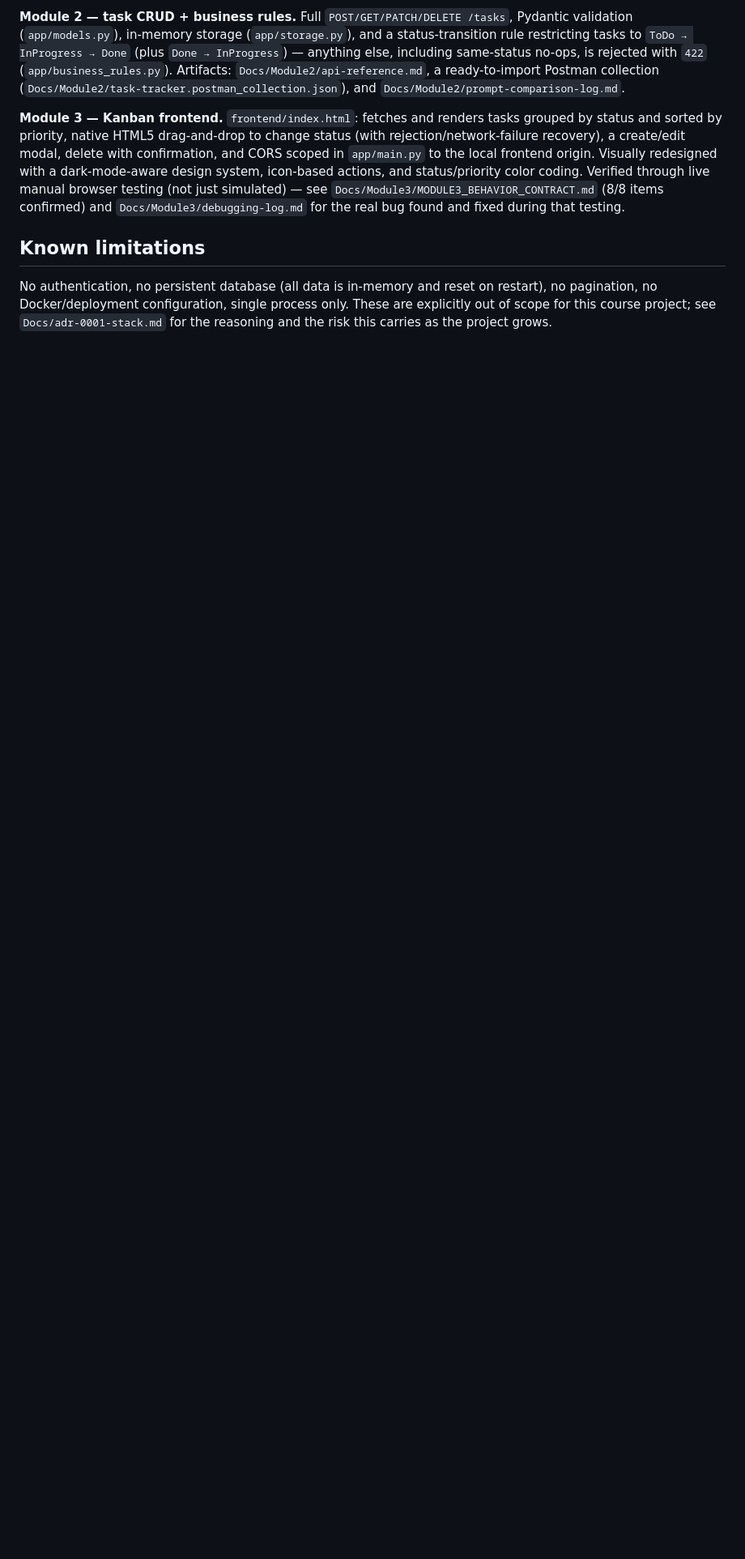
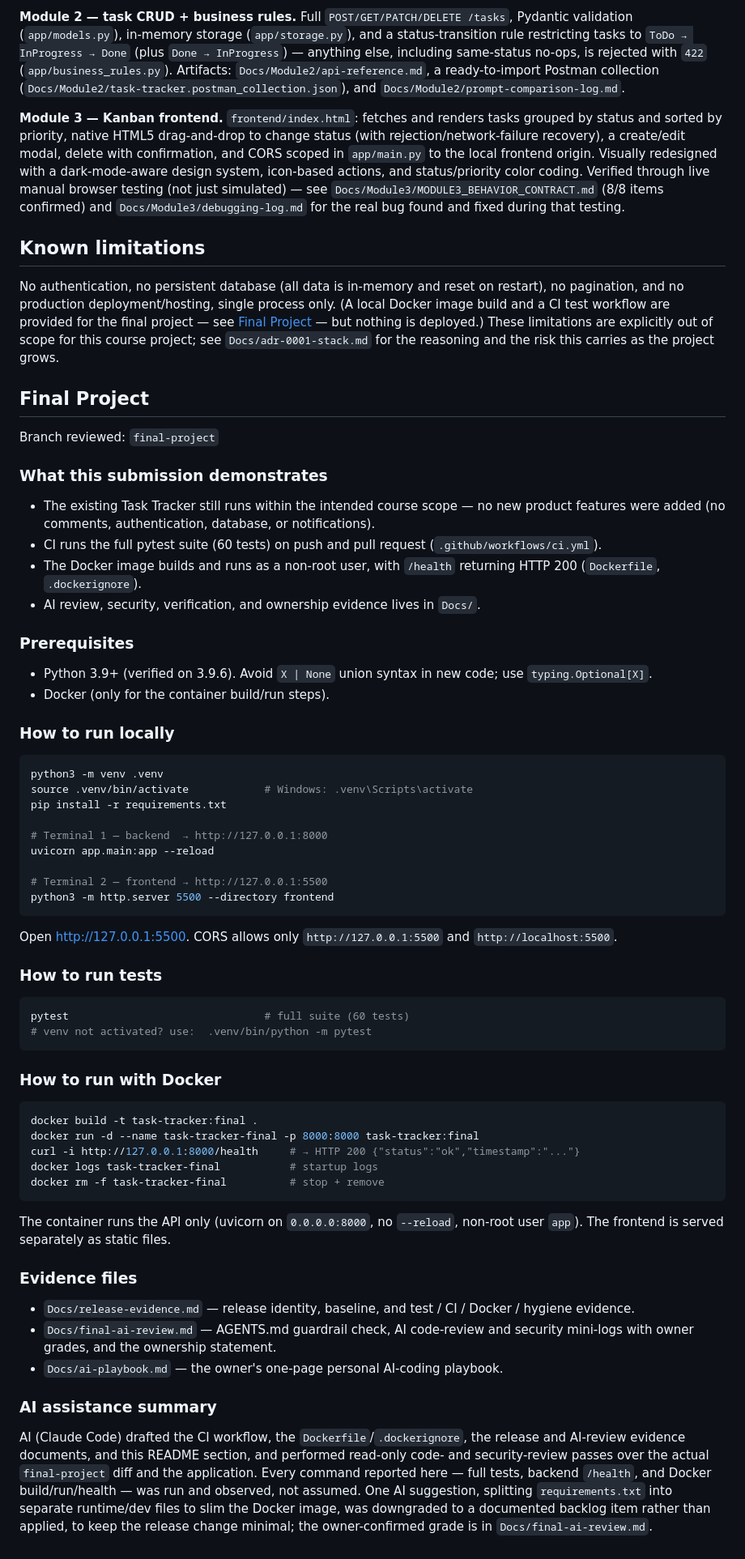
Before and after one commit to FadiZahhar/TaskManagerAI, a Markdown page: README.md, the part around one of its changes. Shown at 81% size. Drawn GitHub-style; blank space fills up the shorter version.

Commit message:
docs: add final project README section; fix Docs/ path casing
Add a Final Project section (verified local, test, and Docker commands + AI summary); correct the stale 'no Docker' limitation; normalize 7 lowercase docs/midcourse links to Docs/midcourse (case-sensitive filesystem correctness).

Co-Authored-By: Claude Opus 4.8 (1M context) <noreply@anthropic.com>

````diff
--- a/README.md
+++ b/README.md
@@ -152,7 +152,87 @@ testing.
 ## Known limitations
 
 No authentication, no persistent database (all data is in-memory and reset
-on restart), no pagination, no Docker/deployment configuration, single
-process only. These are explicitly out of scope for this course project;
-see `Docs/adr-0001-stack.md` for the reasoning and the risk this carries as
-the project grows.
+on restart), no pagination, and no production deployment/hosting, single
+process only. (A local Docker image build and a CI test workflow are provided
+for the final project — see [Final Project](#final-project) — but nothing is
+deployed.) These limitations are explicitly out of scope for this course
+project; see `Docs/adr-0001-stack.md` for the reasoning and the risk this
+carries as the project grows.
+
+## Final Project
+
+Branch reviewed: `final-project`
+
+### What this submission demonstrates
+
+- The existing Task Tracker still runs within the intended course scope — no new
+  product features were added (no comments, authentication, database, or
+  notifications).
+- CI runs the full pytest suite (60 tests) on push and pull request
+  (`.github/workflows/ci.yml`).
+- The Docker image builds and runs as a non-root user, with `/health` returning
+  HTTP 200 (`Dockerfile`, `.dockerignore`).
+- AI review, security, verification, and ownership evidence lives in `Docs/`.
+
+### Prerequisites
+
+- Python 3.9+ (verified on 3.9.6). Avoid `X | None` union syntax in new code;
+  use `typing.Optional[X]`.
+- Docker (only for the container build/run steps).
+
+### How to run locally
+
+```bash
+python3 -m venv .venv
+source .venv/bin/activate            # Windows: .venv\Scripts\activate
+pip install -r requirements.txt
+
+# Terminal 1 — backend  → http://127.0.0.1:8000
+uvicorn app.main:app --reload
+
+# Terminal 2 — frontend → http://127.0.0.1:5500
+python3 -m http.server 5500 --directory frontend
+```
+
+Open <http://127.0.0.1:5500>. CORS allows only `http://127.0.0.1:5500` and
+`http://localhost:5500`.
+
+### How to run tests
+
+```bash
+pytest                               # full suite (60 tests)
+# venv not activated? use:  .venv/bin/python -m pytest
+```
+
+### How to run with Docker
+
+```bash
+docker build -t task-tracker:final .
+docker run -d --name task-tracker-final -p 8000:8000 task-tracker:final
+curl -i http://127.0.0.1:8000/health     # → HTTP 200 {"status":"ok","timestamp":"..."}
+docker logs task-tracker-final           # startup logs
+docker rm -f task-tracker-final          # stop + remove
+```
+
+The container runs the API only (uvicorn on `0.0.0.0:8000`, no `--reload`,
+non-root user `app`). The frontend is served separately as static files.
+
+### Evidence files
+
+- `Docs/release-evidence.md` — release identity, baseline, and test / CI /
+  Docker / hygiene evidence.
+- `Docs/final-ai-review.md` — AGENTS.md guardrail check, AI code-review and
+  security mini-logs with owner grades, and the ownership statement.
+- `Docs/ai-playbook.md` — the owner's one-page personal AI-coding playbook.
+
+### AI assistance summary
+
+AI (Claude Code) drafted the CI workflow, the `Dockerfile`/`.dockerignore`, the
+release and AI-review evidence documents, and this README section, and performed
+read-only code- and security-review passes over the actual `final-project` diff
+and the application. Every command reported here — full tests, backend `/health`,
+and Docker build/run/health — was run and observed, not assumed. One AI
+suggestion, splitting `requirements.txt` into separate runtime/dev files to slim
+the Docker image, was downgraded to a documented backlog item rather than
+applied, to keep the release change minimal; the owner-confirmed grade is in
+`Docs/final-ai-review.md`.
````
Also changed, not shown: other parts of README.md (+7 -7 lines).
